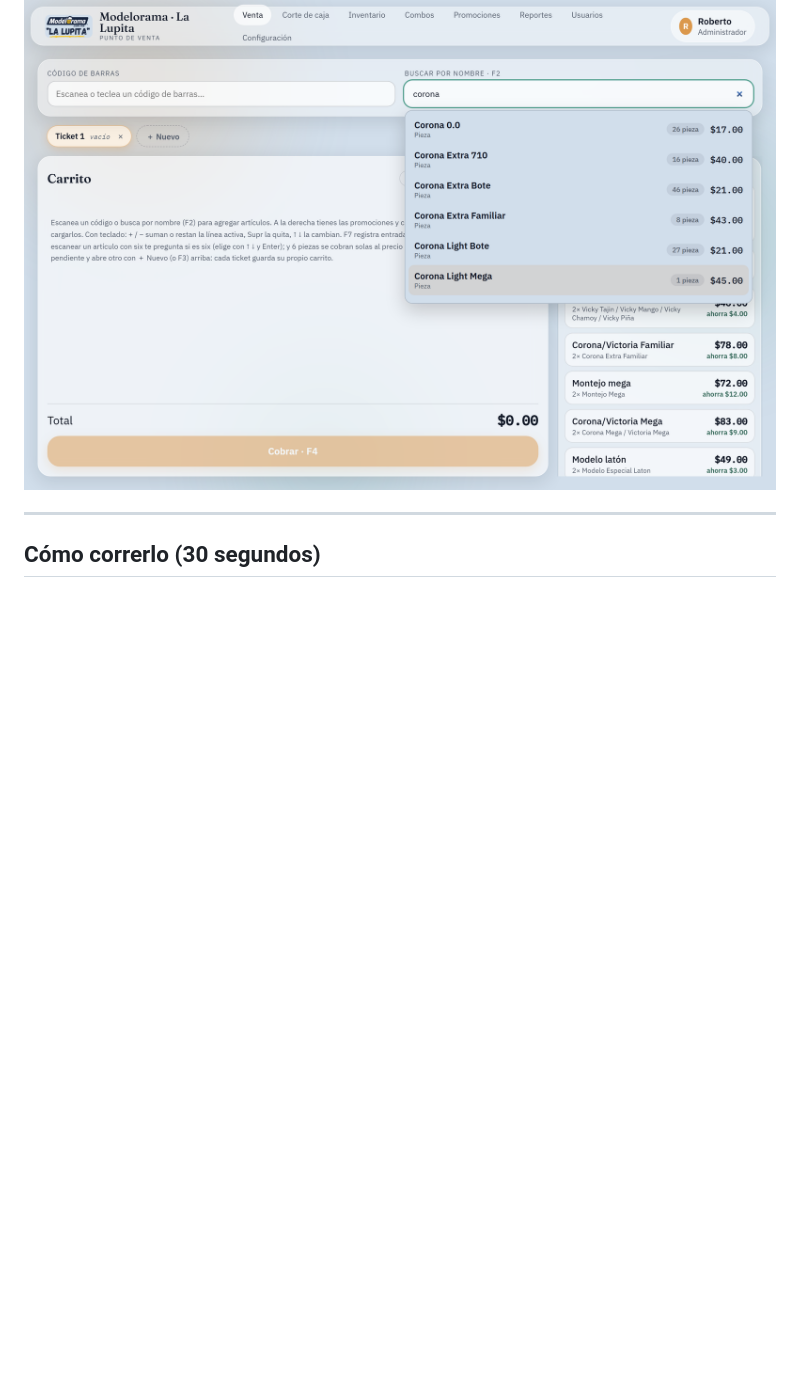
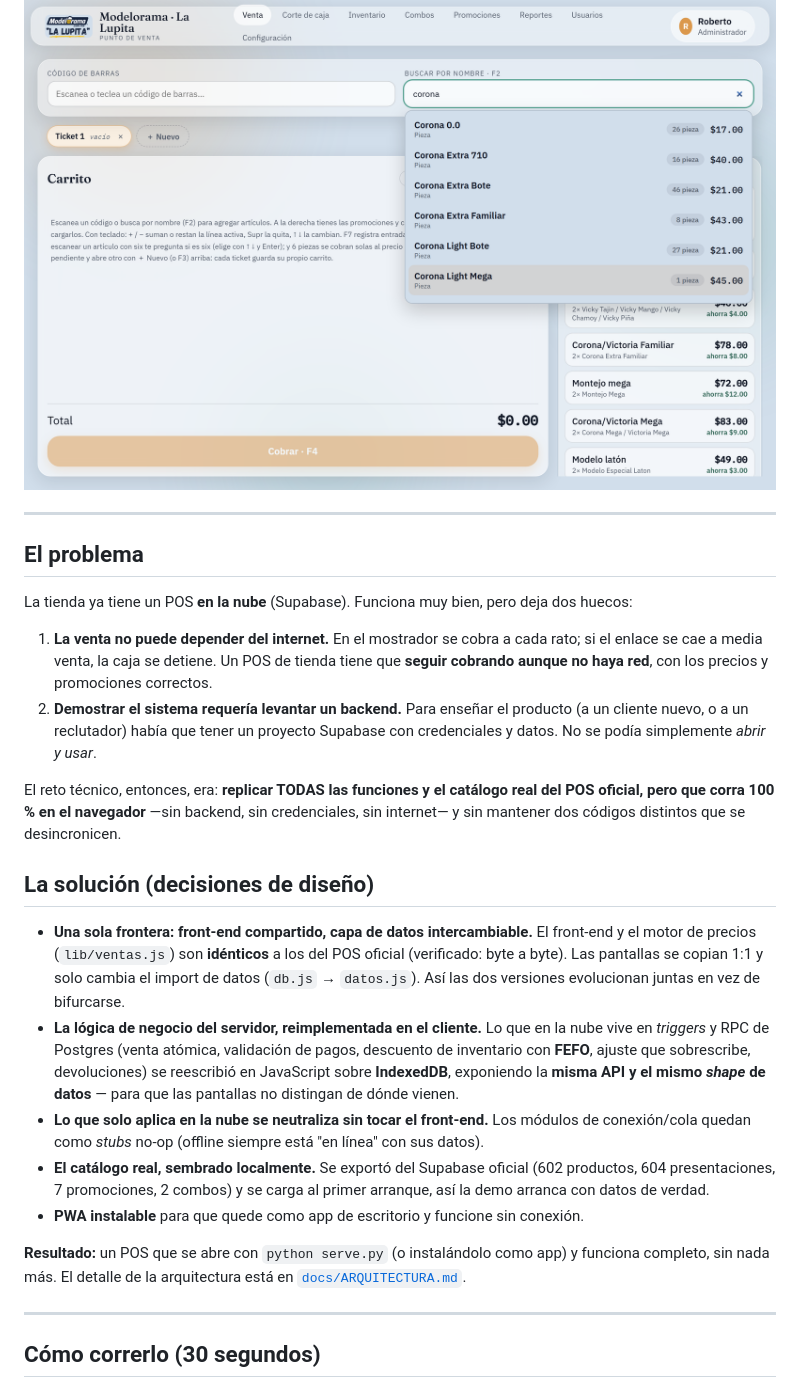
Before and after one commit to RobertoBG1111/la-lupita-pos-offline, a Markdown page: README.md, the part around the change. Rendered like a GitHub page; blank space fills up the shorter version.

Commit message:
docs: README plantea el problema y la solución (narrativa de portafolio)
Secciones "El problema" (venta que no puede depender de internet + demo sin
backend) y "La solución" (frontera front-end/datos, lógica de servidor
reimplementada en el cliente, catálogo real sembrado, PWA), con el resultado.

Co-Authored-By: Claude Opus 4.8 <noreply@anthropic.com>

```diff
--- a/README.md
+++ b/README.md
@@ -12,6 +12,46 @@ abre y funciona **sin internet, sin backend y sin credenciales**.
 > POS oficial, corriendo por completo en el navegador.
 
 ![Pantalla de Venta con búsqueda del catálogo real, promociones y varios tickets](docs/img/venta.png)
+
+---
+
+## El problema
+
+La tienda ya tiene un POS **en la nube** (Supabase). Funciona muy bien, pero deja dos
+huecos:
+
+1. **La venta no puede depender del internet.** En el mostrador se cobra a cada rato; si el
+   enlace se cae a media venta, la caja se detiene. Un POS de tienda tiene que **seguir
+   cobrando aunque no haya red**, con los precios y promociones correctos.
+2. **Demostrar el sistema requería levantar un backend.** Para enseñar el producto (a un
+   cliente nuevo, o a un reclutador) había que tener un proyecto Supabase con credenciales y
+   datos. No se podía simplemente *abrir y usar*.
+
+El reto técnico, entonces, era: **replicar TODAS las funciones y el catálogo real del POS
+oficial, pero que corra 100 % en el navegador** —sin backend, sin credenciales, sin
+internet— y sin mantener dos códigos distintos que se desincronicen.
+
+## La solución (decisiones de diseño)
+
+- **Una sola frontera: front-end compartido, capa de datos intercambiable.** El front-end y
+  el motor de precios (`lib/ventas.js`) son **idénticos** a los del POS oficial (verificado:
+  byte a byte). Las pantallas se copian 1:1 y solo cambia el import de datos
+  (`db.js` → `datos.js`). Así las dos versiones evolucionan juntas en vez de bifurcarse.
+- **La lógica de negocio del servidor, reimplementada en el cliente.** Lo que en la nube
+  vive en *triggers* y RPC de Postgres (venta atómica, validación de pagos, descuento de
+  inventario con **FEFO**, ajuste que sobrescribe, devoluciones) se reescribió en JavaScript
+  sobre **IndexedDB**, exponiendo la **misma API y el mismo *shape* de datos** — para que las
+  pantallas no distingan de dónde vienen.
+- **Lo que solo aplica en la nube se neutraliza sin tocar el front-end.** Los módulos de
+  conexión/cola quedan como *stubs* no-op (offline siempre está "en línea" con sus datos).
+- **El catálogo real, sembrado localmente.** Se exportó del Supabase oficial (602 productos,
+  604 presentaciones, 7 promociones, 2 combos) y se carga al primer arranque, así la demo
+  arranca con datos de verdad.
+- **PWA instalable** para que quede como app de escritorio y funcione sin conexión.
+
+**Resultado:** un POS que se abre con `python serve.py` (o instalándolo como app) y funciona
+completo, sin nada más. El detalle de la arquitectura está en
+[`docs/ARQUITECTURA.md`](docs/ARQUITECTURA.md).
 
 ---
 
```
